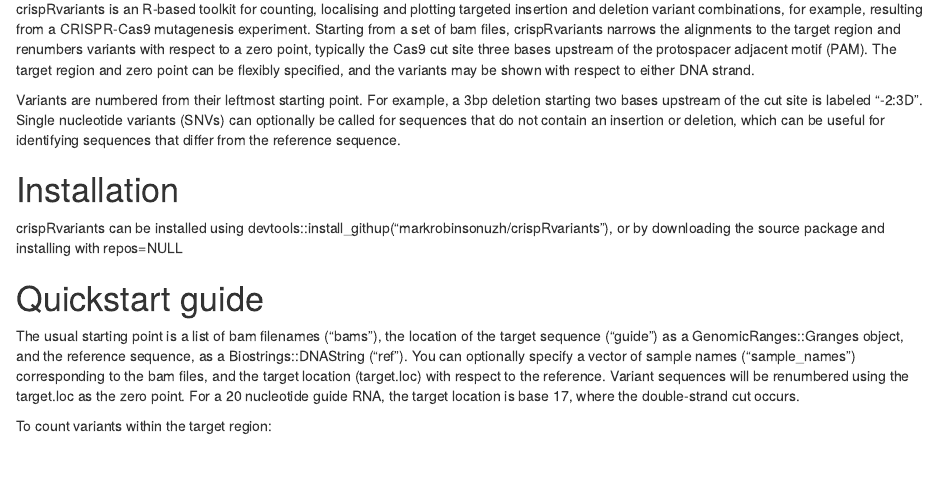
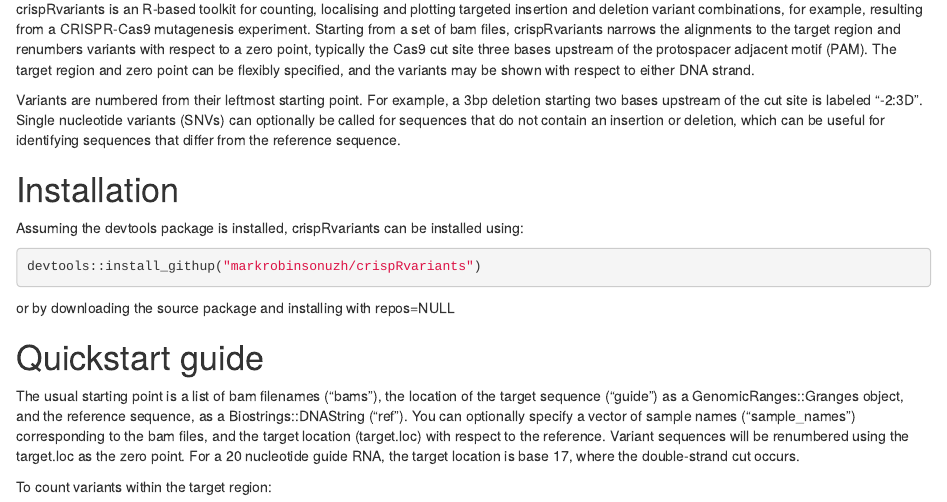
Before and after one commit to markrobinsonuzh/CrispRVariants, an R Markdown document (readme.Rmd): the page in a window 1100 px wide, from 130 px down. Rendered offline with R 4.5, knitr and Pandoc, with nearby package versions.

Commit message:
updated readme.md to have the installation as a code segment

````diff
--- a/readme.Rmd
+++ b/readme.Rmd
@@ -14,8 +14,11 @@ identifying sequences that differ from the reference sequence.
 
 # Installation
 
-crispRvariants can be installed using devtools::install_githup("markrobinsonuzh/crispRvariants"),
-or by downloading the source package and installing with repos=NULL
+Assuming the devtools package is installed, crispRvariants can be installed using:
+```{r eval=FALSE}
+devtools::install_githup("markrobinsonuzh/crispRvariants")
+```
+  or by downloading the source package and installing with repos=NULL
 
 # Quickstart guide
 
````
